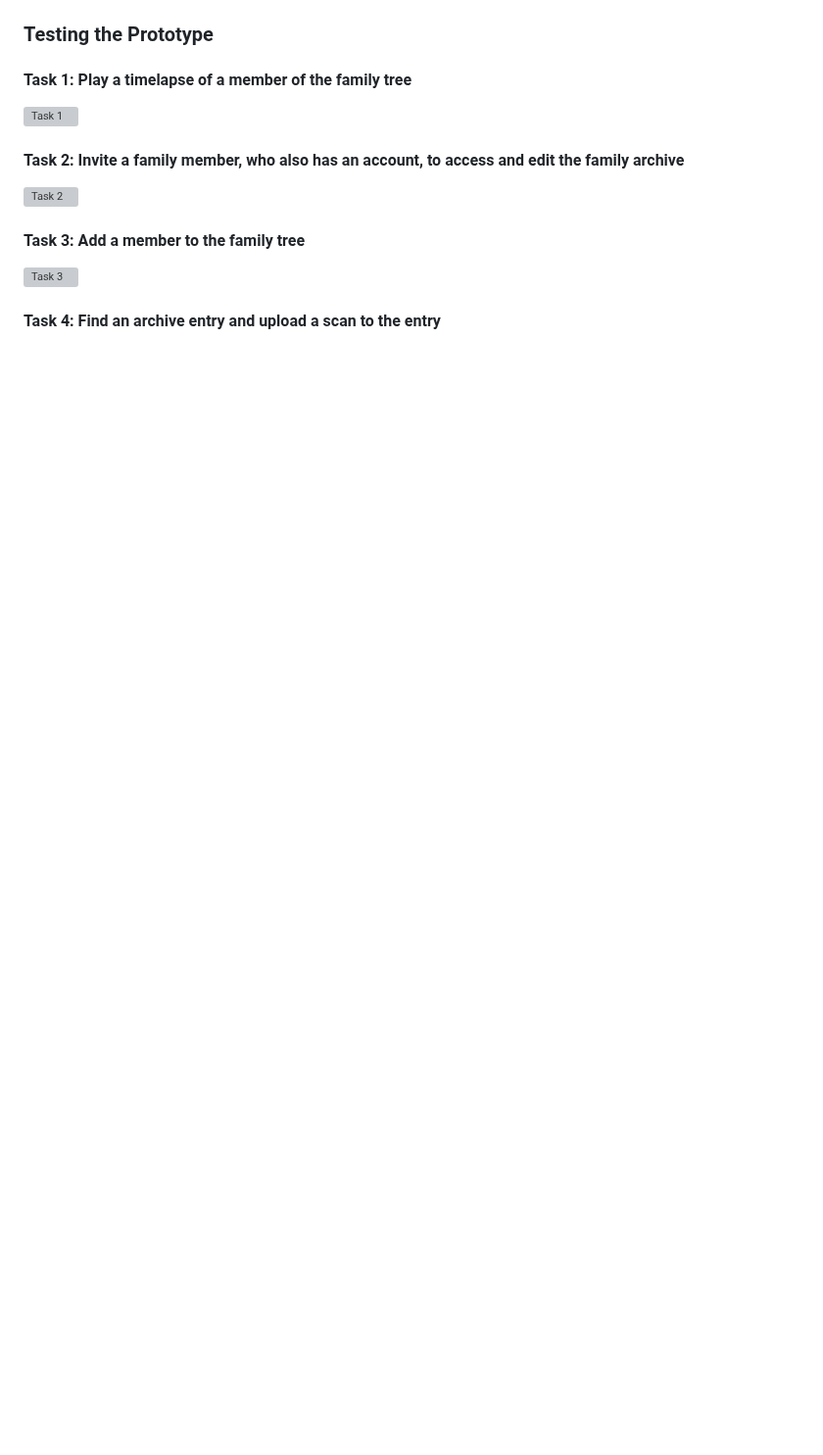
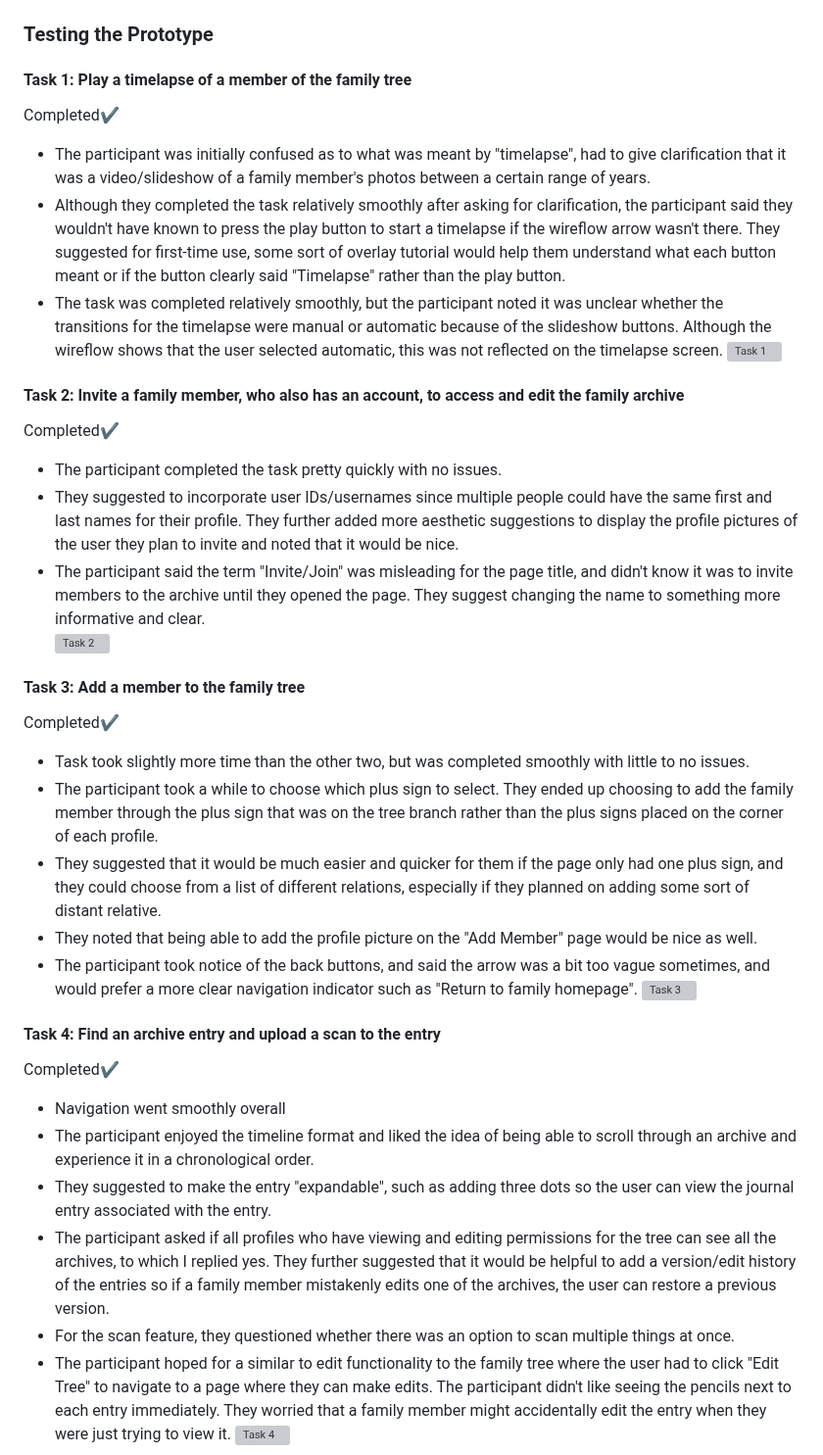
Before and after one commit to maleehaz/DH110-Spring2023, a Markdown page: Assignments/A05/Assignment05.md, the part around one of its changes. Shown at 98% size. Rendered like a GitHub page; blank space fills up the shorter version; grey boxes are pictures that could not be loaded.

```diff
--- a/Assignments/A05/Assignment05.md
+++ b/Assignments/A05/Assignment05.md
@@ -20,9 +21,33 @@ To evaluate the logic and flow of the screens of the app, I created low-fidelity
 ### Testing the Prototype
 #### Task 1: Play a timelapse of a member of the family tree
+Completed✔️
+* The participant was initially confused as to what was meant by "timelapse", had to give clarification that it was a video/slideshow of a family member's photos between a certain range of years.
+* Although they completed the task relatively smoothly after asking for clarification, the participant said they wouldn't have known to press the play button to start a timelapse if the wireflow arrow wasn't there. They suggested for first-time use, some sort of overlay tutorial would help them understand what each button meant or if the button clearly said "Timelapse" rather than the play button.
+* The task was completed relatively smoothly, but the participant noted it was unclear whether the transitions for the timelapse were manual or automatic because of the slideshow buttons. Although the wireflow shows that the user selected automatic, this was not reflected on the timelapse screen.
 ![Task 1](wf_task1.jpg)
+
 #### Task 2: Invite a family member, who also has an account, to access and edit the family archive
+Completed✔️
+* The participant completed the task pretty quickly with no issues.
+* They suggested to incorporate user IDs/usernames since multiple people could have the same first and last names for their profile. They further added more aesthetic suggestions to display the profile pictures of the user they plan to invite and noted that it would be nice.
+* The participant said the term "Invite/Join" was misleading for the page title, and didn't know it was to invite members to the archive until they opened the page. They suggest changing the name to something more informative and clear.
 ![Task 2](wf_task2.jpg)
+
 #### Task 3: Add a member to the family tree
+Completed✔️
+* Task took slightly more time than the other two, but was completed smoothly with little to no issues.
+* The participant took a while to choose which plus sign to select. They ended up choosing to add the family member through the plus sign that was on the tree branch rather than the plus signs placed on the corner of each profile.
+* They suggested that it would be much easier and quicker for them if the page only had one plus sign, and they could choose from a list of different relations, especially if they planned on adding some sort of distant relative.
+* They noted that being able to add the profile picture on the "Add Member" page would be nice as well.
+* The participant took notice of the back buttons, and said the arrow was a bit too vague sometimes, and would prefer a more clear navigation indicator such as "Return to family homepage".
 ![Task 3](wf_task3.jpg)
+
 #### Task 4: Find an archive entry and upload a scan to the entry
+Completed✔️
+* Navigation went smoothly overall
+* The participant enjoyed the timeline format and liked the idea of being able to scroll through an archive and experience it in a chronological order.
+* They suggested to make the entry "expandable", such as adding three dots so the user can view the journal entry associated with the entry.
+* The participant asked if all profiles who have viewing and editing permissions for the tree can see all the archives, to which I replied yes. They further suggested that it would be helpful to add a version/edit history of the entries so if a family member mistakenly edits one of the archives, the user can restore a previous version.
+* For the scan feature, they questioned whether there was an option to scan multiple things at once.
+* The participant hoped for a similar to edit functionality to the family tree where the user had to click "Edit Tree" to navigate to a page where they can make edits. The participant didn't like seeing the pencils next to each entry immediately. They worried that a family member might accidentally edit the entry when they were just trying to view it.
 ![Task 4](wf_task4.jpg)
```
Also changed, not shown: other parts of Assignments/A05/Assignment05.md (+6 -0 lines).
